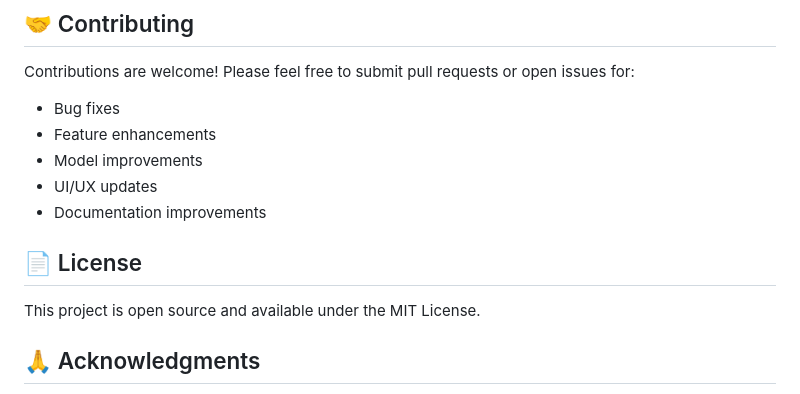
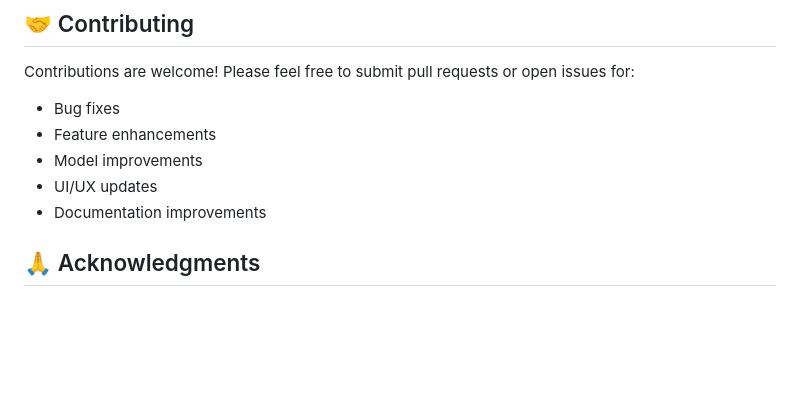
Before and after one commit to deepesh-tomar/f1-predictor, a Markdown page: README.md, the part around the change. Drawn GitHub-style; blank space fills up the shorter version.

```diff
--- a/README.md
+++ b/README.md
@@ -206,9 +206,7 @@ Contributions are welcome! Please feel free to submit pull requests or open issu
 - UI/UX updates
 - Documentation improvements
 
-## 📄 License
 
-This project is open source and available under the MIT License.
 
 ## 🙏 Acknowledgments
 
```
